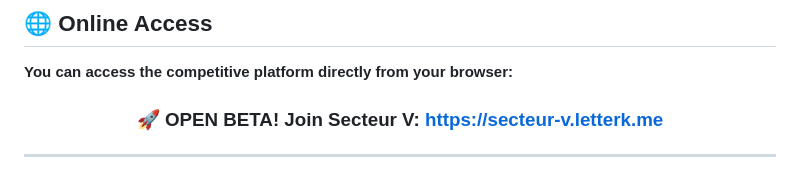
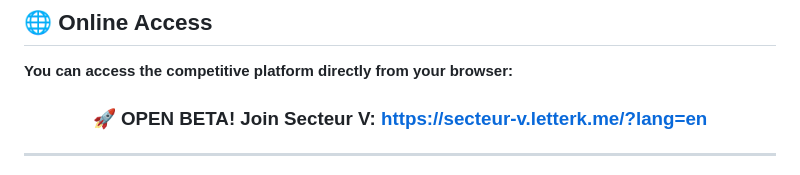
Before and after one commit to killian1307/secteur-v, a Markdown page: README.md, the part around the change. Drawn GitHub-style.

Commit message:
Update README with new project details and links

```diff
--- a/README.md
+++ b/README.md
@@ -11,7 +11,7 @@
 **You can access the competitive platform directly from your browser:**
 
 <h3 align="center">
-🚀 OPEN BETA! Join Secteur V: <a href="https://secteur-v.letterk.me" target="_blank">https://secteur-v.letterk.me</a>
+🚀 OPEN BETA! Join Secteur V: <a href="https://secteur-v.letterk.me/?lang=en" target="_blank">https://secteur-v.letterk.me/?lang=en</a>
 </h3>
 
 ---
```
